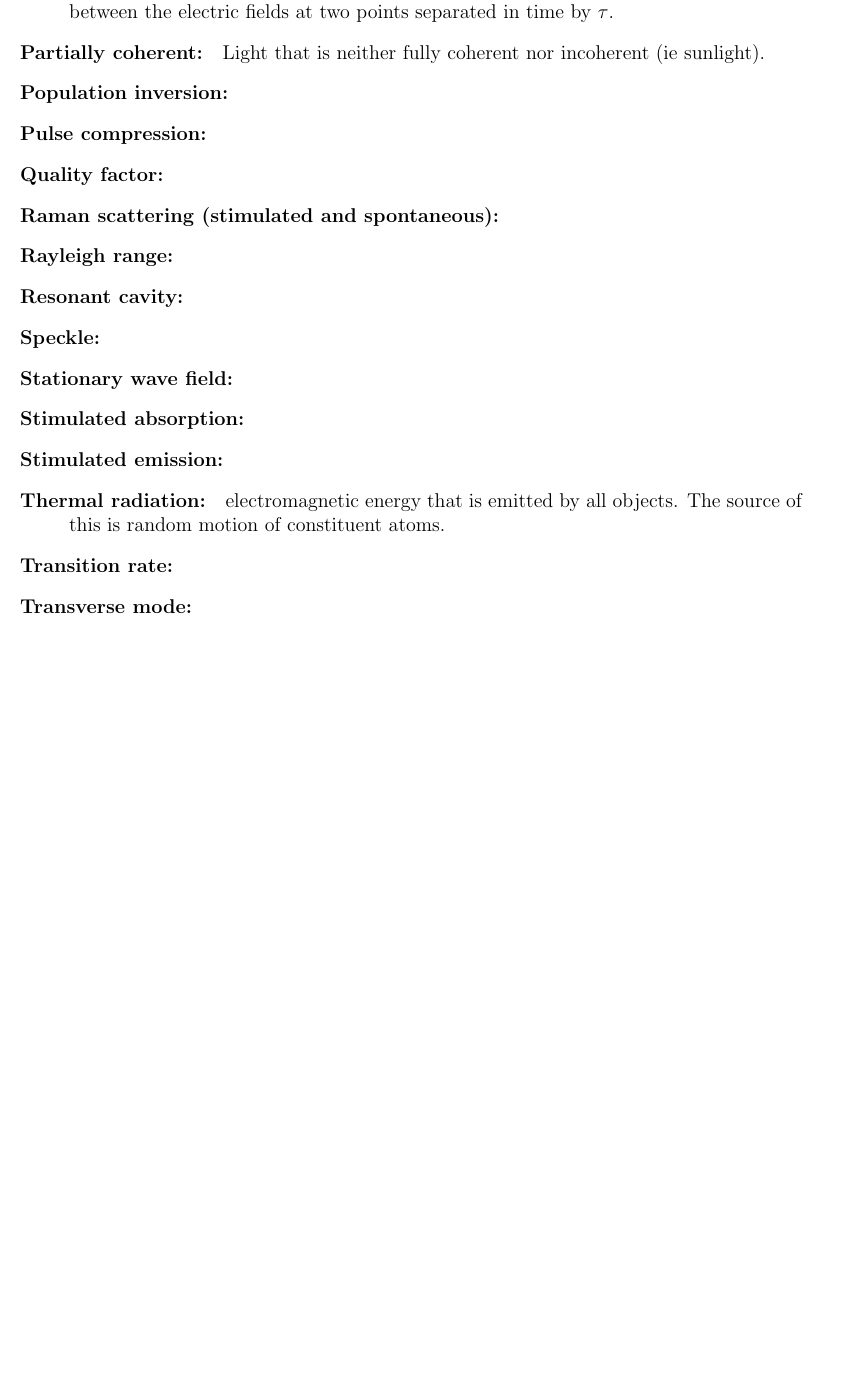
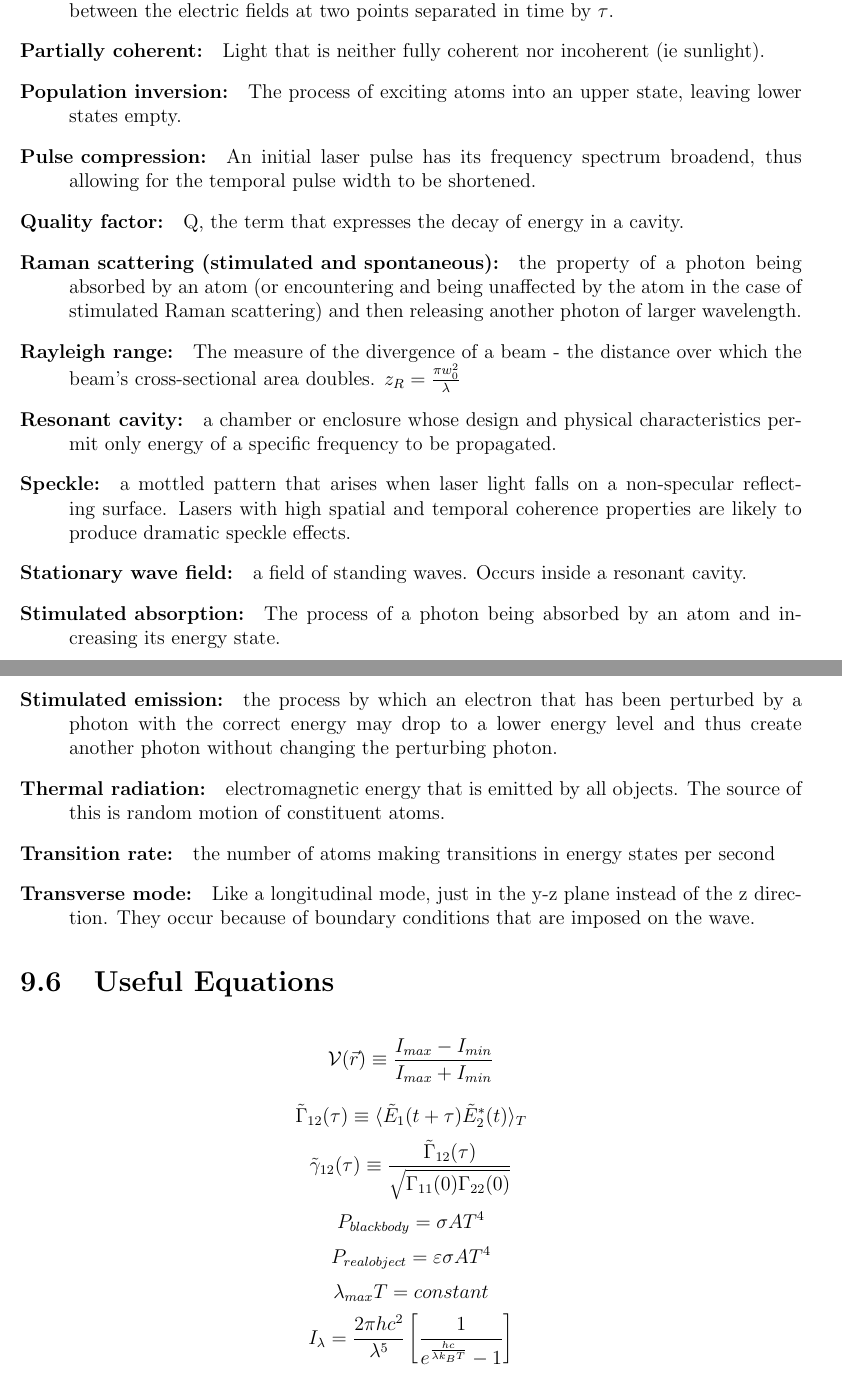
Before and after one commit to jclemen/uBookEE268, a LaTeX thesis (uBook.tex): part of page 69 of 89 before the commit and two parts of pages 70 and 71 of 91 after it, the two joined at a grey line, cut so that both start at the same text, the shorter picture padded with empty space. Compiled offline with pdfLaTeX.

Commit message:
Finished 12 and 13.1

```diff
--- a/uBook.tex
+++ b/uBook.tex
@@ -949,19 +992,29 @@ Lasers are quantum devices. Understanding them requires some background in black
 \item[Mutual coherence function: ] a function that represents the time-averaged cross-correlation between the electric fields at two points separated in time by $\tau$.
 \item[Partially coherent: ] Light that is neither fully coherent nor incoherent (ie sunlight).
-\item[Population inversion: ]
-\item[Pulse compression: ]
-\item[Quality factor: ]
-\item[Raman scattering (stimulated and spontaneous): ]
-\item[Rayleigh range: ]
-\item[Resonant cavity: ]
-\item[Speckle: ]
-\item[Stationary wave field: ]
-\item[Stimulated absorption: ]
-\item[Stimulated emission: ]
+\item[Population inversion: ] The process of exciting atoms into an upper state, leaving lower states empty.
+\item[Pulse compression: ] An initial laser pulse has its frequency spectrum broadend, thus allowing for the temporal pulse width to be shortened.
+\item[Quality factor: ] Q, the term that expresses the decay of energy in a cavity.
+\item[Raman scattering (stimulated and spontaneous): ] the property of a photon being absorbed by an atom (or encountering and being unaffected by the atom in the case of stimulated Raman scattering) and then releasing another photon of larger wavelength.
+\item[Rayleigh range: ] The measure of the divergence of a beam - the distance over which the beam's cross-sectional area doubles.  $z_R = \frac{\pi w_0^2}{\lambda}$
+\item[Resonant cavity: ] a chamber or enclosure whose design and physical characteristics permit only energy of a specific frequency to be propagated.
+\item[Speckle: ] a mottled pattern that arises when laser light falls on a non-specular reflecting surface. Lasers with high spatial and temporal coherence properties are likely to produce dramatic speckle effects.
+\item[Stationary wave field: ] a field of standing waves. Occurs inside a resonant cavity.
+\item[Stimulated absorption: ] The process of a photon being absorbed by an atom and increasing its energy state.
+\item[Stimulated emission: ] the process by which an electron that has been perturbed by a photon with the correct energy may drop to a lower energy level and thus create another photon without changing the perturbing photon.
 \item[Thermal radiation: ] electromagnetic energy that is emitted by all objects. The source of this is random motion of constituent atoms.
-\item[Transition rate: ]
-\item[Transverse mode: ]
+\item[Transition rate: ] the number of atoms making transitions in energy states per second
+\item[Transverse mode: ] Like a longitudinal mode, just in the y-z plane instead of the z direction. They occur because of boundary conditions that are imposed on the wave.
 \end{description}
+
+\section{Useful Equations}
+\[\mathcal{V}( \vec{r}) \equiv \frac{I_{max} - I_{min}}{I_{max} + I_{min}}\]
+\[\tilde{\Gamma}_{12}(\tau) \equiv \langle \tilde{E}_1(t + \tau) \tilde{E}_2 ^* (t) \rangle _T\]
+\[\tilde{\gamma}_{12} (\tau) \equiv \frac{\tilde{\Gamma}_{12}(\tau)}{\sqrt{\Gamma_{11}(0)\Gamma_{22}(0)}}\]
+\[P_{black body} = \sigma A T^4\]
+\[P_{real object} = \varepsilon \sigma A T^4\]
+\[\lambda_{max} T = constant\]
+\[I_\lambda = \frac{2 \pi h c^2}{\lambda^5} \left[ \frac{1}{e^{\frac{hc}{\lambda k_B T}} -1} \right]\]
+
 
 \part{Analysis Techniques}
 \chapter{Geometrical Optics}
```
Also changed, not shown: uBook.tex (55 more changed lines), 4 other files.
